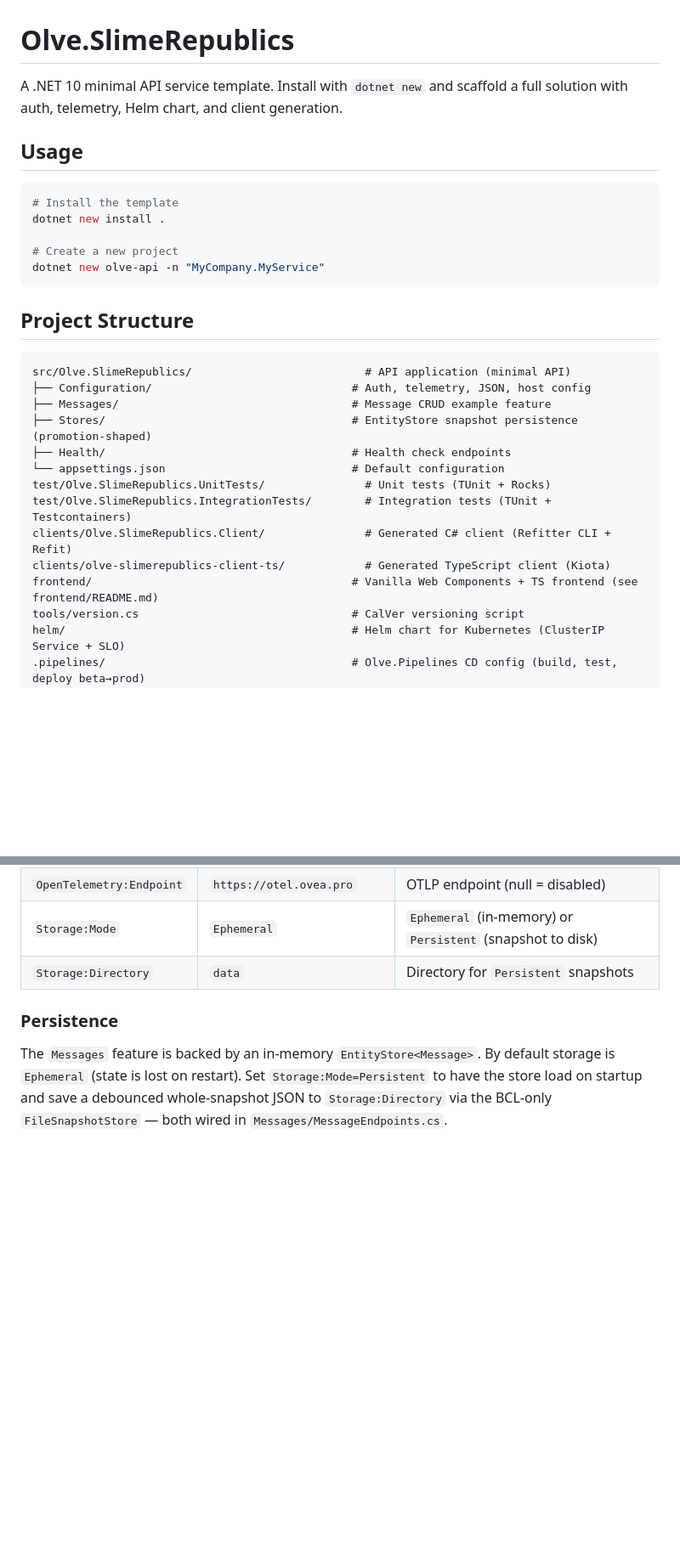
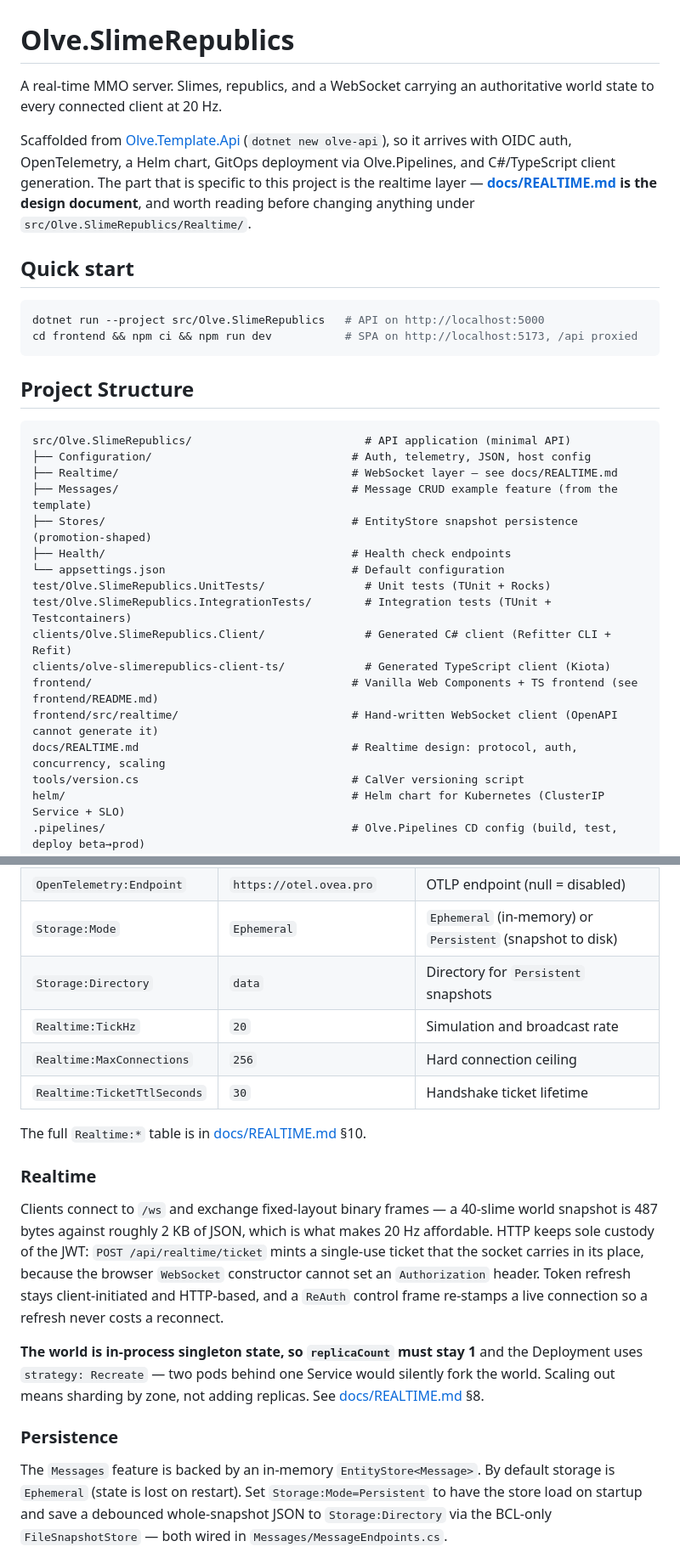
Before and after one commit to OliverVea/Olve.SlimeRepublics, a Markdown page: README.md, 2 parts joined by grey strips. Shown at 85% size. Drawn GitHub-style; blank space fills up the shorter version.

Commit message:
Document the realtime design and pin the single-node deployment constraint
Adds docs/REALTIME.md: why raw WebSockets over SignalR given the AOT/slim-builder
build shape, the wire format and its opcode ranges, why the handshake uses a
single-use ticket rather than a token in the query string, why frames are not
signed (no client frame carries an actor id, so authority comes from the socket
rather than the payload), the ReAuth flow that lets an HTTP-initiated token
refresh keep a live connection, and the two concurrency rules the server
structure follows from.

Pins replicaCount to 1 with strategy: Recreate. The world is in-process
singleton state, so a rolling update briefly running two pods behind one Service
would silently fork the simulation.

Adds the hand-written browser client under frontend/src/realtime — OpenAPI has
no vocabulary for an upgraded connection, so /ws is ExcludeFromDescription and
there is nothing for Kiota to generate.

Co-Authored-By: Claude Opus 5 (1M context) <noreply@anthropic.com>

````diff
--- a/README.md
+++ b/README.md
@@ -1,15 +1,19 @@
 # Olve.SlimeRepublics
 
-A .NET 10 minimal API service template. Install with `dotnet new` and scaffold a full solution with auth, telemetry, Helm chart, and client generation.
+A real-time MMO server. Slimes, republics, and a WebSocket carrying an authoritative world state
+to every connected client at 20 Hz.
 
-## Usage
+Scaffolded from [Olve.Template.Api](https://github.com/OliverVea/Olve.Template.Api) (`dotnet new
+olve-api`), so it arrives with OIDC auth, OpenTelemetry, a Helm chart, GitOps deployment via
+Olve.Pipelines, and C#/TypeScript client generation. The part that is specific to this project is
+the realtime layer — **[docs/REALTIME.md](docs/REALTIME.md) is the design document**, and worth
+reading before changing anything under `src/Olve.SlimeRepublics/Realtime/`.
+
+## Quick start
 
 ```bash
-# Install the template
-dotnet new install .
-
-# Create a new project
-dotnet new olve-api -n "MyCompany.MyService"
+dotnet run --project src/Olve.SlimeRepublics   # API on http://localhost:5000
+cd frontend && npm ci && npm run dev           # SPA on http://localhost:5173, /api proxied
 ```
 
 ## Project Structure
@@ -17,7 +21,8 @@ dotnet new olve-api -n "MyCompany.MyService"
 ```
 src/Olve.SlimeRepublics/                          # API application (minimal API)
 ├── Configuration/                              # Auth, telemetry, JSON, host config
-├── Messages/                                   # Message CRUD example feature
+├── Realtime/                                   # WebSocket layer — see docs/REALTIME.md
+├── Messages/                                   # Message CRUD example feature (from the template)
 ├── Stores/                                     # EntityStore snapshot persistence (promotion-shaped)
 ├── Health/                                     # Health check endpoints
 └── appsettings.json                            # Default configuration
@@ -26,6 +31,8 @@ test/Olve.SlimeRepublics.IntegrationTests/        # Integration tests (TUnit + T
 clients/Olve.SlimeRepublics.Client/               # Generated C# client (Refitter CLI + Refit)
 clients/olve-slimerepublics-client-ts/            # Generated TypeScript client (Kiota)
 frontend/                                       # Vanilla Web Components + TS frontend (see frontend/README.md)
+frontend/src/realtime/                          # Hand-written WebSocket client (OpenAPI cannot generate it)
+docs/REALTIME.md                                # Realtime design: protocol, auth, concurrency, scaling
 tools/version.cs                                # CalVer versioning script
 helm/                                           # Helm chart for Kubernetes (ClusterIP Service + SLO)
 .pipelines/                                     # Olve.Pipelines CD config (build, test, deploy beta→prod)
@@ -180,6 +193,24 @@ Sources in priority order (highest wins):
 | `OpenTelemetry:Endpoint` | `https://otel.ovea.pro` | OTLP endpoint (null = disabled) |
 | `Storage:Mode` | `Ephemeral` | `Ephemeral` (in-memory) or `Persistent` (snapshot to disk) |
 | `Storage:Directory` | `data` | Directory for `Persistent` snapshots |
+| `Realtime:TickHz` | `20` | Simulation and broadcast rate |
+| `Realtime:MaxConnections` | `256` | Hard connection ceiling |
+| `Realtime:TicketTtlSeconds` | `30` | Handshake ticket lifetime |
+
+The full `Realtime:*` table is in [docs/REALTIME.md](docs/REALTIME.md) §10.
+
+### Realtime
+
+Clients connect to `/ws` and exchange fixed-layout binary frames — a 40-slime world snapshot is
+487 bytes against roughly 2 KB of JSON, which is what makes 20 Hz affordable. HTTP keeps sole
+custody of the JWT: `POST /api/realtime/ticket` mints a single-use ticket that the socket carries
+in its place, because the browser `WebSocket` constructor cannot set an `Authorization` header.
+Token refresh stays client-initiated and HTTP-based, and a `ReAuth` control frame re-stamps a live
+connection so a refresh never costs a reconnect.
+
+**The world is in-process singleton state, so `replicaCount` must stay 1** and the Deployment uses
+`strategy: Recreate` — two pods behind one Service would silently fork the world. Scaling out means
+sharding by zone, not adding replicas. See [docs/REALTIME.md](docs/REALTIME.md) §8.
 
 ### Persistence
 
````
Also changed, not shown: other parts of README.md (+6 -0 lines).
